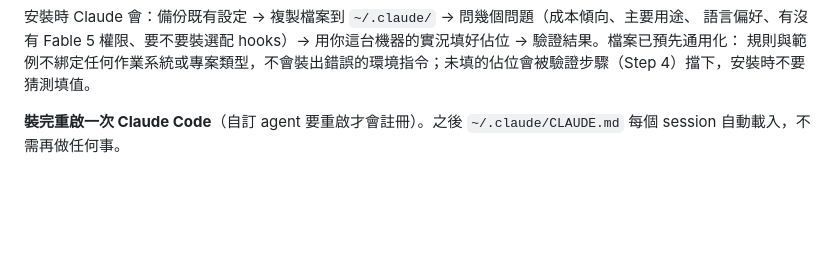
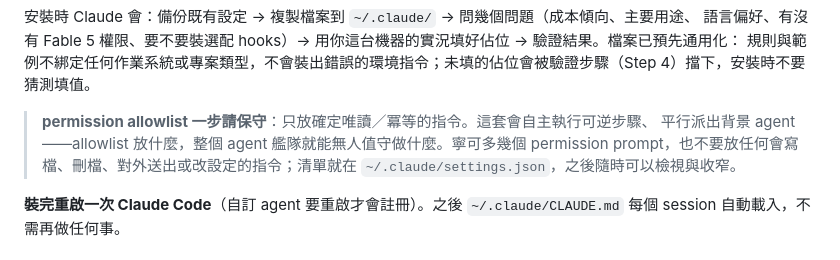
Before and after one commit to JavisOfWeiYen/fable5_harness, a Markdown page: README.md, the part around the change. Rendered like a GitHub page; blank space fills up the shorter version.

```diff
--- a/README.md
+++ b/README.md
@@ -42,6 +42,11 @@ cd fable5_harness
 安裝時 Claude 會：備份既有設定 → 複製檔案到 `~/.claude/` → 問幾個問題（成本傾向、主要用途、
 語言偏好、有沒有 Fable 5 權限、要不要裝選配 hooks）→ 用你這台機器的實況填好佔位 → 驗證結果。檔案已預先通用化：
 規則與範例不綁定任何作業系統或專案類型，不會裝出錯誤的環境指令；未填的佔位會被驗證步驟（Step 4）擋下，安裝時不要猜測填值。
+
+> **permission allowlist 一步請保守**：只放確定唯讀／冪等的指令。這套會自主執行可逆步驟、
+> 平行派出背景 agent——allowlist 放什麼，整個 agent 艦隊就能無人值守做什麼。寧可多幾個
+> permission prompt，也不要放任何會寫檔、刪檔、對外送出或改設定的指令；清單就在
+> `~/.claude/settings.json`，之後隨時可以檢視與收窄。
 
 **裝完重啟一次 Claude Code**（自訂 agent 要重啟才會註冊）。之後 `~/.claude/CLAUDE.md` 每個
 session 自動載入，不需再做任何事。
```
Also changed, not shown: install_harness.md (+8 -1 lines).
